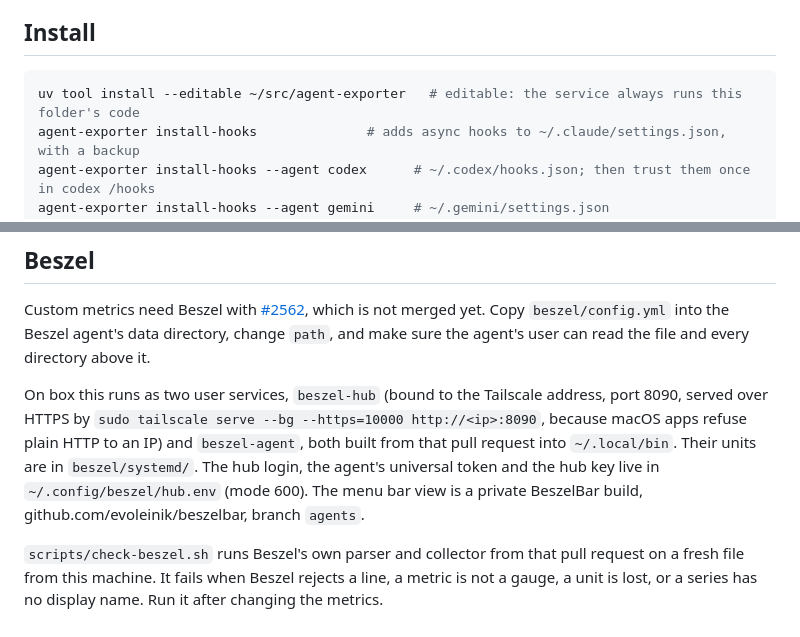
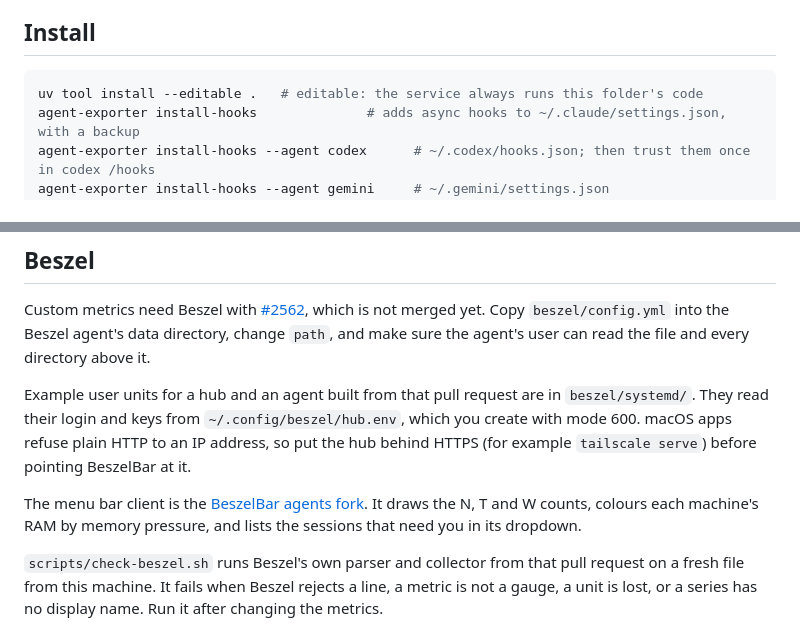
Before and after one commit to evoleinik/agent-exporter, a Markdown page: README.md, 2 parts joined by grey strips. GitHub-like rendering.

````diff
--- a/README.md
+++ b/README.md
@@ -48,7 +74,7 @@ after its parent died.
 ## Install
 
 ```bash
-uv tool install --editable ~/src/agent-exporter   # editable: the service always runs this folder's code
+uv tool install --editable .   # editable: the service always runs this folder's code
 agent-exporter install-hooks              # adds async hooks to ~/.claude/settings.json, with a backup
 agent-exporter install-hooks --agent codex      # ~/.codex/hooks.json; then trust them once in codex /hooks
 agent-exporter install-hooks --agent gemini     # ~/.gemini/settings.json
@@ -80,11 +106,14 @@ Custom metrics need Beszel with [#2562](https://github.com/henrygd/beszel/pull/2
 merged yet. Copy `beszel/config.yml` into the Beszel agent's data directory, change `path`, and make
 sure the agent's user can read the file and every directory above it.
 
-On box this runs as two user services, `beszel-hub` (bound to the Tailscale address, port 8090, served over HTTPS by `sudo tailscale serve --bg --https=10000 http://<ip>:8090`, because macOS apps refuse plain HTTP to an IP)
-and `beszel-agent`, both built from that pull request into `~/.local/bin`. Their units are in
-`beszel/systemd/`. The hub login, the agent's universal token and the hub key live in
-`~/.config/beszel/hub.env` (mode 600). The menu bar view is a private BeszelBar build,
-github.com/evoleinik/beszelbar, branch `agents`.
+Example user units for a hub and an agent built from that pull request are in `beszel/systemd/`.
+They read their login and keys from `~/.config/beszel/hub.env`, which you create with mode 600.
+macOS apps refuse plain HTTP to an IP address, so put the hub behind HTTPS (for example
+`tailscale serve`) before pointing BeszelBar at it.
+
+The menu bar client is the [BeszelBar agents fork](https://github.com/evoleinik/BeszelBar/tree/agents).
+It draws the N, T and W counts, colours each machine's RAM by memory pressure, and lists the
+sessions that need you in its dropdown.
 
 `scripts/check-beszel.sh` runs Beszel's own parser and collector from that pull request on a fresh
 file from this machine. It fails when Beszel rejects a line, a metric is not a gauge, a unit is
````
Also changed, not shown: other parts of README.md (+45 -10 lines), docs/menu-bar.png (added), 2 other files.
